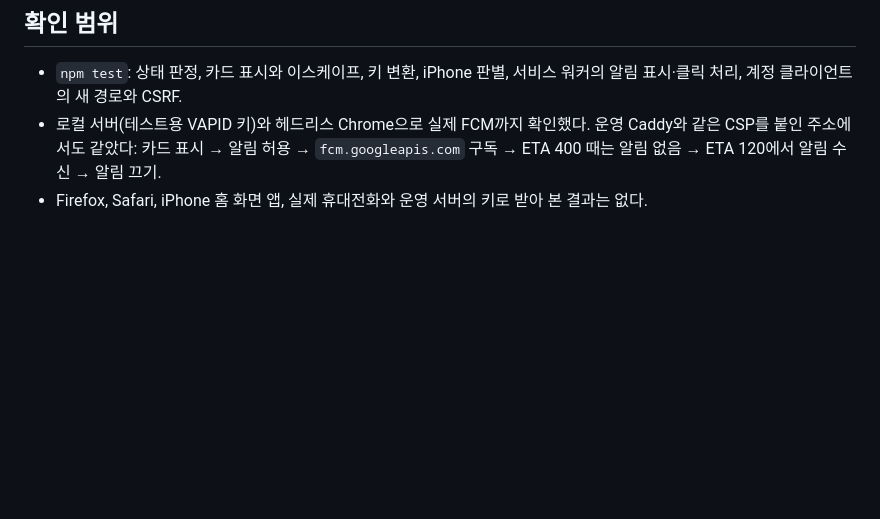
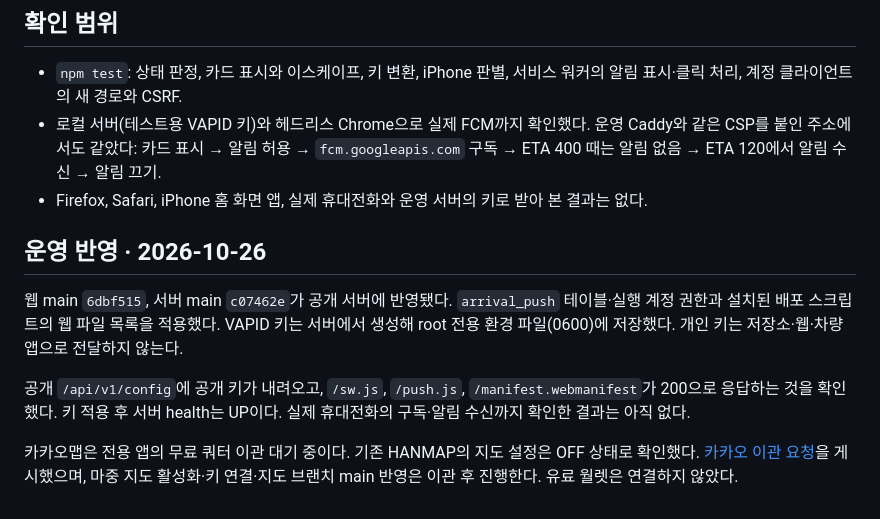
Before and after one commit to majung-team/majung-web, a Markdown page: docs/arrival-push.md, the part around the change. GitHub-like rendering; blank space fills up the shorter version.

```diff
--- a/docs/arrival-push.md
+++ b/docs/arrival-push.md
@@ -43,3 +43,11 @@
 - `npm test`: 상태 판정, 카드 표시와 이스케이프, 키 변환, iPhone 판별, 서비스 워커의 알림 표시·클릭 처리, 계정 클라이언트의 새 경로와 CSRF.
 - 로컬 서버(테스트용 VAPID 키)와 헤드리스 Chrome으로 실제 FCM까지 확인했다. 운영 Caddy와 같은 CSP를 붙인 주소에서도 같았다: 카드 표시 → 알림 허용 → `fcm.googleapis.com` 구독 → ETA 400 때는 알림 없음 → ETA 120에서 알림 수신 → 알림 끄기.
 - Firefox, Safari, iPhone 홈 화면 앱, 실제 휴대전화와 운영 서버의 키로 받아 본 결과는 없다.
+
+## 운영 반영 · 2026-10-26
+
+웹 main `6dbf515`, 서버 main `c07462e`가 공개 서버에 반영됐다. `arrival_push` 테이블·실행 계정 권한과 설치된 배포 스크립트의 웹 파일 목록을 적용했다. VAPID 키는 서버에서 생성해 root 전용 환경 파일(0600)에 저장했다. 개인 키는 저장소·웹·차량 앱으로 전달하지 않는다.
+
+공개 `/api/v1/config`에 공개 키가 내려오고, `/sw.js`, `/push.js`, `/manifest.webmanifest`가 200으로 응답하는 것을 확인했다. 키 적용 후 서버 health는 UP이다. 실제 휴대전화의 구독·알림 수신까지 확인한 결과는 아직 없다.
+
+카카오맵은 전용 앱의 무료 쿼터 이관 대기 중이다. 기존 HANMAP의 지도 설정은 OFF 상태로 확인했다. [카카오 이관 요청](https://devtalk.kakao.com/t/topic/152375)을 게시했으며, 마중 지도 활성화·키 연결·지도 브랜치 main 반영은 이관 후 진행한다. 유료 월렛은 연결하지 않았다.
```
Also changed, not shown: README.md (+2 -0 lines), docs/eta-updates.md (added, +42 -0 lines), docs/vehicle-freshness.md (+2 -0 lines), docs/media/eta-refresh.png (added), 4 other files.
